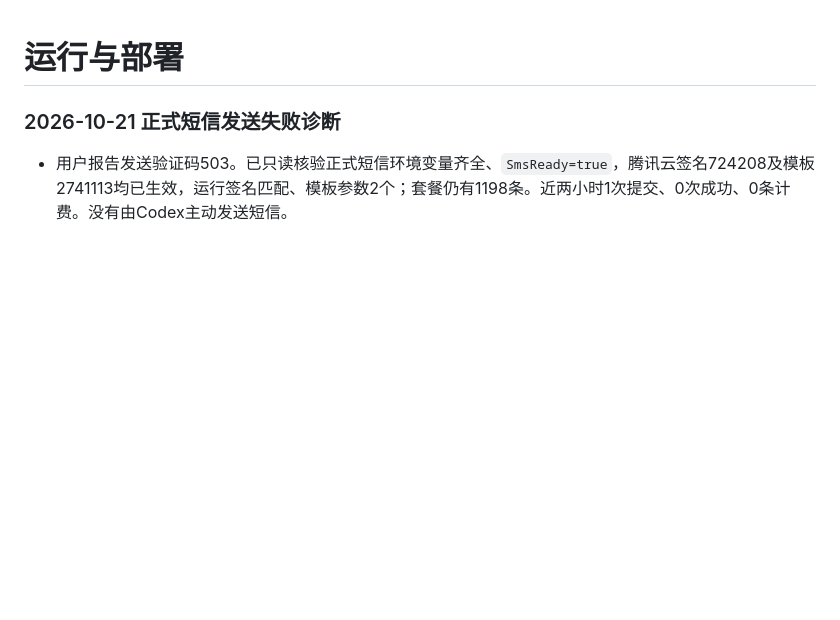
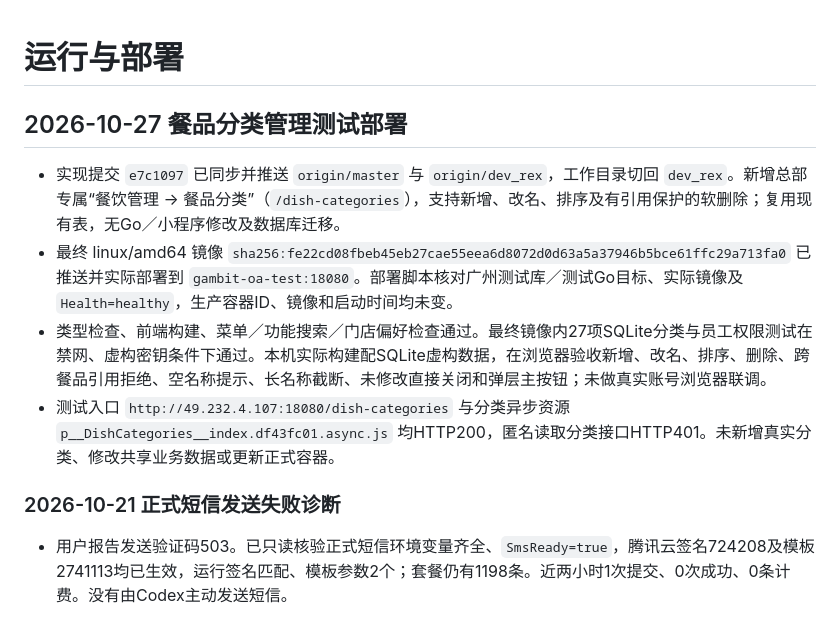
Before and after one commit to XieSenhao37/gambit-oa, a Markdown page: .knowledge/runtime.md, the part around the change. Drawn GitHub-style; blank space fills up the shorter version.

Commit message:
docs: record dish category test deployment

```diff
--- a/.knowledge/runtime.md
+++ b/.knowledge/runtime.md
@@ -1,4 +1,11 @@
 # 运行与部署
+
+## 2026-10-27 餐品分类管理测试部署
+
+- 实现提交 `e7c1097` 已同步并推送 `origin/master` 与 `origin/dev_rex`，工作目录切回 `dev_rex`。新增总部专属“餐饮管理 → 餐品分类”（`/dish-categories`），支持新增、改名、排序及有引用保护的软删除；复用现有表，无Go／小程序修改及数据库迁移。
+- 最终 linux/amd64 镜像 `sha256:fe22cd08fbeb45eb27cae55eea6d8072d0d63a5a37946b5bce61ffc29a713fa0` 已推送并实际部署到 `gambit-oa-test:18080`。部署脚本核对广州测试库／测试Go目标、实际镜像及 `Health=healthy`，生产容器ID、镜像和启动时间均未变。
+- 类型检查、前端构建、菜单／功能搜索／门店偏好检查通过。最终镜像内27项SQLite分类与员工权限测试在禁网、虚构密钥条件下通过。本机实际构建配SQLite虚构数据，在浏览器验收新增、改名、排序、删除、跨餐品引用拒绝、空名称提示、长名称截断、未修改直接关闭和弹层主按钮；未做真实账号浏览器联调。
+- 测试入口 `http://49.232.4.107:18080/dish-categories` 与分类异步资源 `p__DishCategories__index.df43fc01.async.js` 均HTTP200，匿名读取分类接口HTTP401。未新增真实分类、修改共享业务数据或更新正式容器。
 
 ### 2026-10-21 正式短信发送失败诊断
 
```
